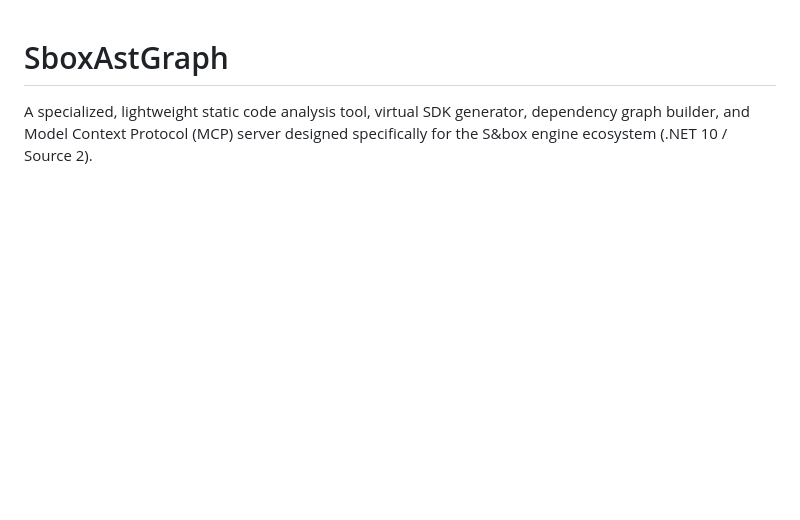
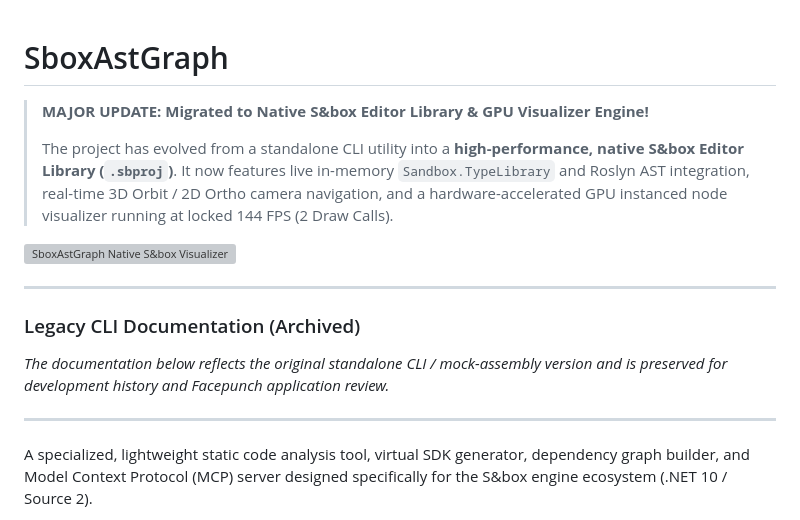
Before and after one commit to palnex/sbox_ast_graph, a Markdown page: README.md, the part around the change. Drawn GitHub-style; blank space fills up the shorter version; grey boxes are pictures that could not be loaded.

Commit message:
chore: README change

```diff
--- a/README.md
+++ b/README.md
@@ -1,4 +1,20 @@
 # SboxAstGraph
+
+
+> **MAJOR UPDATE: Migrated to Native S&box Editor Library & GPU Visualizer Engine!**
+>
+> The project has evolved from a standalone CLI utility into a **high-performance, native S&box Editor Library (`.sbproj`)**.
+> It now features live in-memory `Sandbox.TypeLibrary` and Roslyn AST integration, real-time 3D Orbit / 2D Ortho camera navigation, and a hardware-accelerated GPU instanced node visualizer running at locked 144 FPS (2 Draw Calls).
+
+![SboxAstGraph Native S&box Visualizer](media/preview.png)
+
+---
+
+### Legacy CLI Documentation (Archived)
+*The documentation below reflects the original standalone CLI / mock-assembly version and is preserved for development history and Facepunch application review.*
+
+---
+
 
 A specialized, lightweight static code analysis tool, virtual SDK generator, dependency graph builder, and Model Context Protocol (MCP) server designed specifically for the S&box engine ecosystem (.NET 10 / Source 2).
 
```
